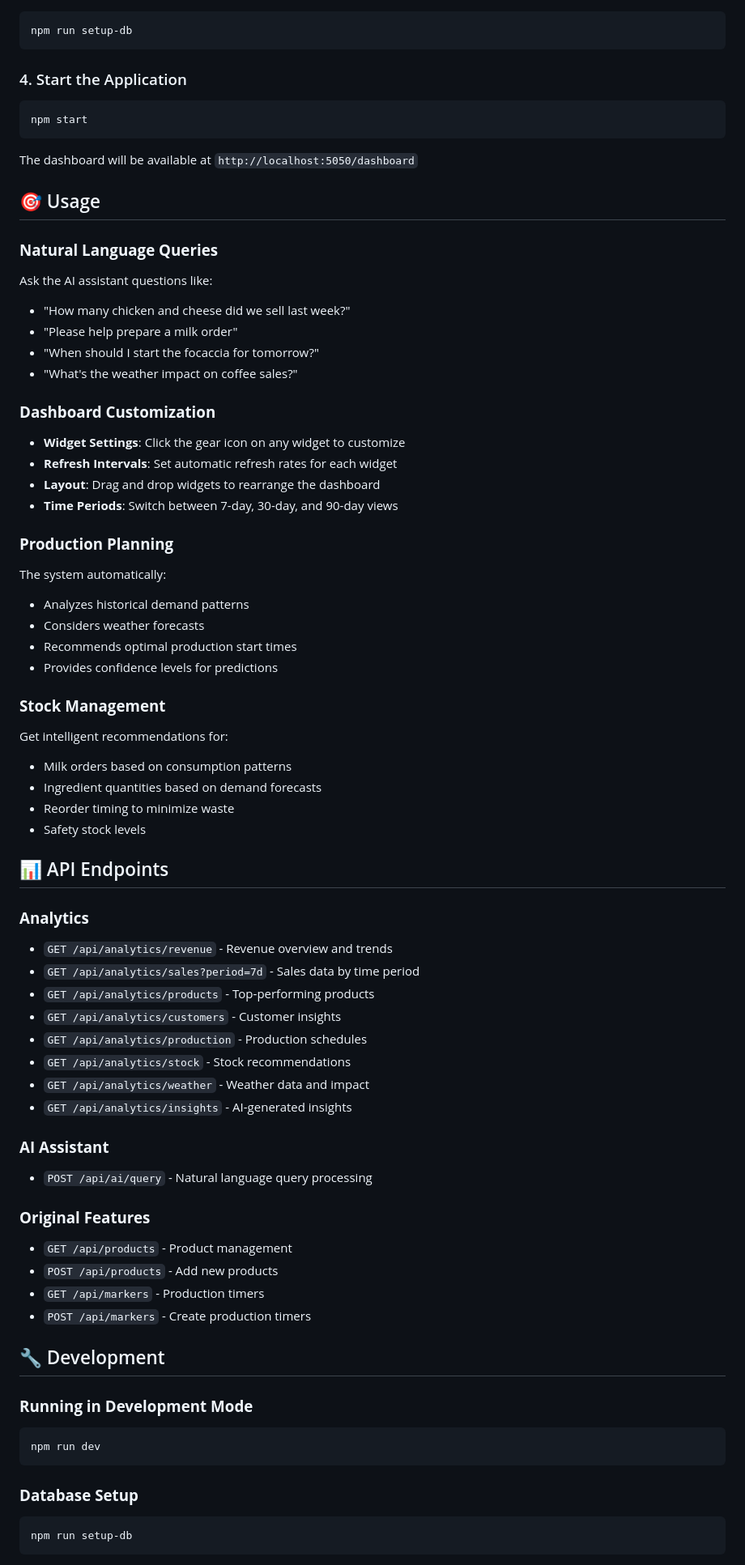
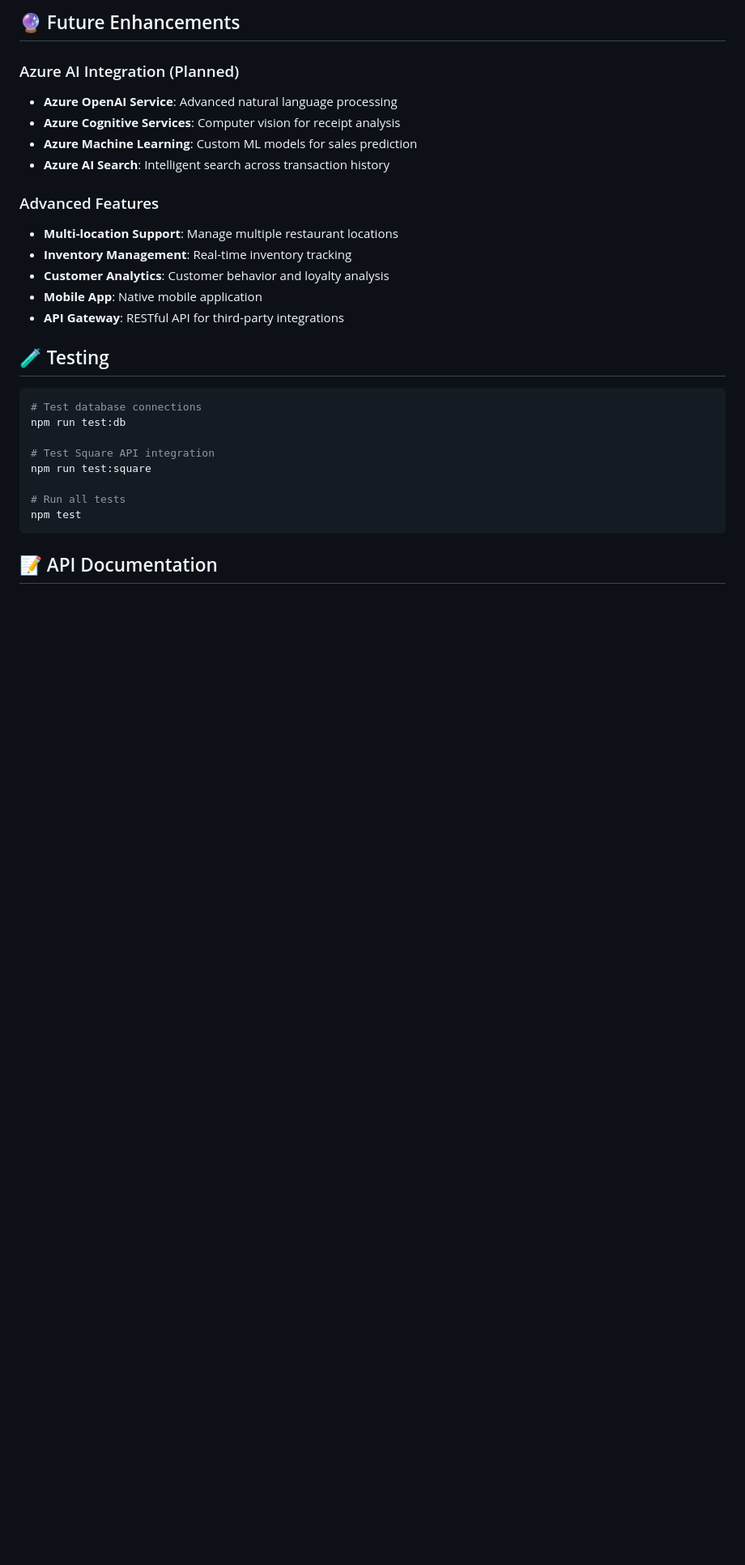
Before and after one commit to nickbeentjes/Cafe-Brain, a Markdown page: README.md, the part around one of its changes. Shown at 81% size. GitHub-like rendering; blank space fills up the shorter version.

````diff
--- a/README.md
+++ b/README.md
@@ -98,73 +157,30 @@ PSYCH_ENDING=0.90
+## 🔮 Future Enhancements
+
+### Azure AI Integration (Planned)
+- **Azure OpenAI Service**: Advanced natural language processing
+- **Azure Cognitive Services**: Computer vision for receipt analysis
+- **Azure Machine Learning**: Custom ML models for sales prediction
+- **Azure AI Search**: Intelligent search across transaction history
+
+### Advanced Features
+- **Multi-location Support**: Manage multiple restaurant locations
+- **Inventory Management**: Real-time inventory tracking
+- **Customer Analytics**: Customer behavior and loyalty analysis
+- **Mobile App**: Native mobile application
+- **API Gateway**: RESTful API for third-party integrations
+
+## 🧪 Testing
+
 ```bash
-npm run setup-db
+# Test database connections
+npm run test:db
+
+# Test Square API integration
+npm run test:square
+
+# Run all tests
+npm test
 ```
 
-### 4. Start the Application
-```bash
-npm start
-```
+## 📝 API Documentation
 
-The dashboard will be available at `http://localhost:5050/dashboard`
-
-## 🎯 Usage
-
-### **Natural Language Queries**
-Ask the AI assistant questions like:
-- "How many chicken and cheese did we sell last week?"
-- "Please help prepare a milk order"
-- "When should I start the focaccia for tomorrow?"
-- "What's the weather impact on coffee sales?"
-
-### **Dashboard Customization**
-- **Widget Settings**: Click the gear icon on any widget to customize
-- **Refresh Intervals**: Set automatic refresh rates for each widget
-- **Layout**: Drag and drop widgets to rearrange the dashboard
-- **Time Periods**: Switch between 7-day, 30-day, and 90-day views
-
-### **Production Planning**
-The system automatically:
-- Analyzes historical demand patterns
-- Considers weather forecasts
-- Recommends optimal production start times
-- Provides confidence levels for predictions
-
-### **Stock Management**
-Get intelligent recommendations for:
-- Milk orders based on consumption patterns
-- Ingredient quantities based on demand forecasts
-- Reorder timing to minimize waste
-- Safety stock levels
-
-## 📊 API Endpoints
-
-### **Analytics**
-- `GET /api/analytics/revenue` - Revenue overview and trends
-- `GET /api/analytics/sales?period=7d` - Sales data by time period
-- `GET /api/analytics/products` - Top-performing products
-- `GET /api/analytics/customers` - Customer insights
-- `GET /api/analytics/production` - Production schedules
-- `GET /api/analytics/stock` - Stock recommendations
-- `GET /api/analytics/weather` - Weather data and impact
-- `GET /api/analytics/insights` - AI-generated insights
-
-### **AI Assistant**
-- `POST /api/ai/query` - Natural language query processing
-
-### **Original Features**
-- `GET /api/products` - Product management
-- `POST /api/products` - Add new products
-- `GET /api/markers` - Production timers
-- `POST /api/markers` - Create production timers
-
-## 🔧 Development
-
-### **Running in Development Mode**
-```bash
-npm run dev
-```
-
-### **Database Setup**
-```bash
-npm run setup-db
-```
-
````
Also changed, not shown: other parts of README.md (+135 -153 lines), azure-deployment/azure-ai-integration-plan.md (added, +308 -0 lines).
